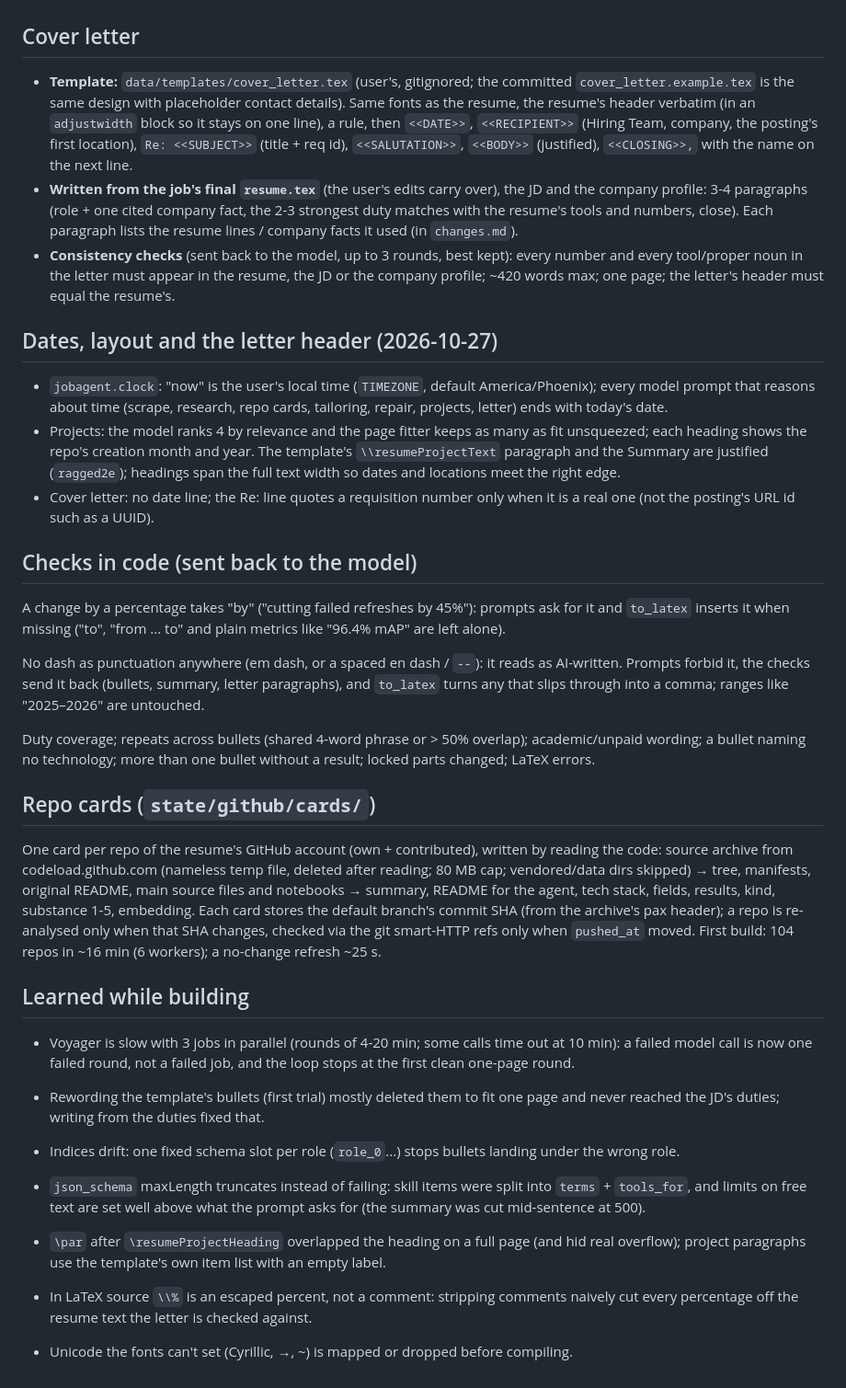
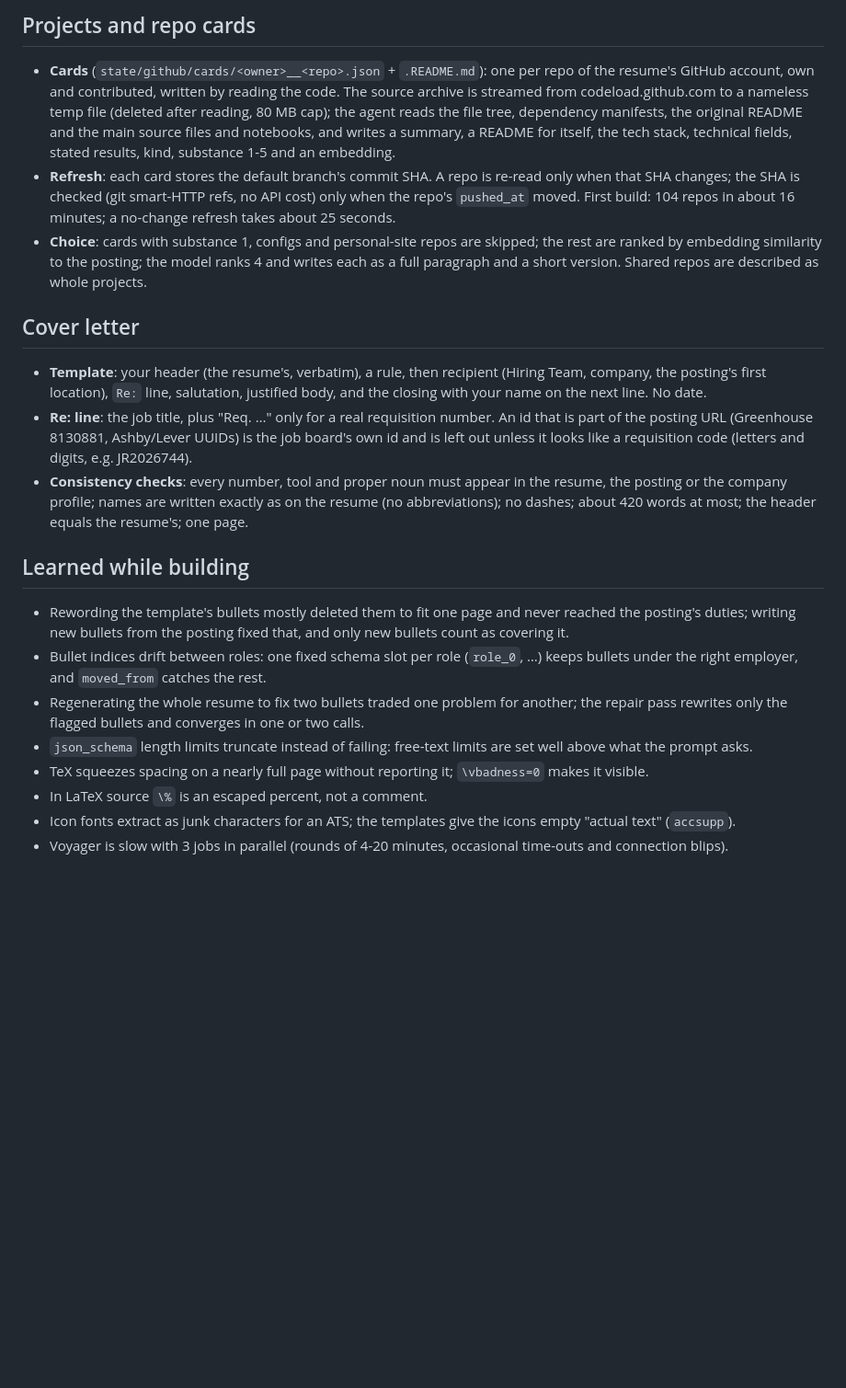
Before and after one commit to BhavyaShah1234/JobApplicationAgent, a Markdown page: docs/steps/09-tailor.md, the part around one of its changes. Shown at 92% size. Rendered like a GitHub page; blank space fills up the shorter version.

```diff
--- a/docs/steps/09-tailor.md
+++ b/docs/steps/09-tailor.md
@@ -65,61 +130,38 @@ python -m jobagent.tools.repo_cards [workers] [--force] # (re)build the GitHub r
+## Projects and repo cards
+
+- **Cards** (`state/github/cards/<owner>__<repo>.json` + `.README.md`): one per repo of the resume's GitHub account,
+  own and contributed, written by reading the code. The source archive is streamed from codeload.github.com to a
+  nameless temp file (deleted after reading, 80 MB cap); the agent reads the file tree, dependency manifests, the
+  original README and the main source files and notebooks, and writes a summary, a README for itself, the tech
+  stack, technical fields, stated results, kind, substance 1-5 and an embedding.
+- **Refresh**: each card stores the default branch's commit SHA. A repo is re-read only when that SHA changes; the
+  SHA is checked (git smart-HTTP refs, no API cost) only when the repo's `pushed_at` moved. First build: 104 repos in
+  about 16 minutes; a no-change refresh takes about 25 seconds.
+- **Choice**: cards with substance 1, configs and personal-site repos are skipped; the rest are ranked by embedding
+  similarity to the posting; the model ranks 4 and writes each as a full paragraph and a short version. Shared repos
+  are described as whole projects.
 
 ## Cover letter
 
-- **Template:** `data/templates/cover_letter.tex` (user's, gitignored; the committed `cover_letter.example.tex` is
-  the same design with placeholder contact details). Same fonts as the resume, the resume's header verbatim (in an
-  `adjustwidth` block so it stays on one line), a rule, then `<<DATE>>`, `<<RECIPIENT>>` (Hiring Team, company,
-  the posting's first location), `Re: <<SUBJECT>>` (title + req id), `<<SALUTATION>>`, `<<BODY>>` (justified), `<<CLOSING>>,` with the name on the next line.
-- **Written from the job's final `resume.tex`** (the user's edits carry over), the JD and the company profile:
-  3-4 paragraphs (role + one cited company fact, the 2-3 strongest duty matches with the resume's tools and
-  numbers, close). Each paragraph lists the resume lines / company facts it used (in `changes.md`).
-- **Consistency checks** (sent back to the model, up to 3 rounds, best kept): every number and every tool/proper
-  noun in the letter must appear in the resume, the JD or the company profile; ~420 words max; one page; the
-  letter's header must equal the resume's.
-
-## Dates, layout and the letter header (2026-10-27)
-
-- `jobagent.clock`: "now" is the user's local time (`TIMEZONE`, default America/Phoenix); every model prompt that
-  reasons about time (scrape, research, repo cards, tailoring, repair, projects, letter) ends with today's date.
-- Projects: the model ranks 4 by relevance and the page fitter keeps as many as fit unsqueezed; each heading shows
-  the repo's creation month and year. The template's `\\resumeProjectText` paragraph and the Summary are justified
-  (`ragged2e`); headings span the full text width so dates and locations meet the right edge.
-- Cover letter: no date line; the Re: line quotes a requisition number only when it is a real one (not the
-  posting's URL id such as a UUID).
-
-## Checks in code (sent back to the model)
-
-A change by a percentage takes "by" ("cutting failed refreshes by 45%"): prompts ask for it and `to_latex` inserts
-it when missing ("to", "from ... to" and plain metrics like "96.4% mAP" are left alone).
-
-No dash as punctuation anywhere (em dash, or a spaced en dash / `--`): it reads as AI-written. Prompts forbid
-it, the checks send it back (bullets, summary, letter paragraphs), and `to_latex` turns any that slips through into a
-comma; ranges like "2025–2026" are untouched.
-
-
-Duty coverage; repeats across bullets (shared 4-word phrase or > 50% overlap); academic/unpaid wording; a bullet
-naming no technology; more than one bullet without a result; locked parts changed; LaTeX errors.
-
-## Repo cards (`state/github/cards/`)
-
-One card per repo of the resume's GitHub account (own + contributed), written by reading the code: source archive
-from codeload.github.com (nameless temp file, deleted after reading; 80 MB cap; vendored/data dirs skipped) →
-tree, manifests, original README, main source files and notebooks → summary, README for the agent, tech stack,
-fields, results, kind, substance 1-5, embedding. Each card stores the default branch's commit SHA (from the
-archive's pax header); a repo is re-analysed only when that SHA changes, checked via the git smart-HTTP refs only
-when `pushed_at` moved. First build: 104 repos in ~16 min (6 workers); a no-change refresh ~25 s.
+- **Template**: your header (the resume's, verbatim), a rule, then recipient (Hiring Team, company, the posting's
+  first location), `Re:` line, salutation, justified body, and the closing with your name on the next line. No date.
+- **Re: line**: the job title, plus "Req. …" only for a real requisition number. An id that is part of the posting
+  URL (Greenhouse 8130881, Ashby/Lever UUIDs) is the job board's own id and is left out unless it looks like a
+  requisition code (letters and digits, e.g. JR2026744).
+- **Consistency checks**: every number, tool and proper noun must appear in the resume, the posting or the company
+  profile; names are written exactly as on the resume (no abbreviations); no dashes; about 420 words at most; the
+  header equals the resume's; one page.
 
 ## Learned while building
 
-- Voyager is slow with 3 jobs in parallel (rounds of 4-20 min; some calls time out at 10 min): a failed model call
-  is now one failed round, not a failed job, and the loop stops at the first clean one-page round.
-
-- Rewording the template's bullets (first trial) mostly deleted them to fit one page and never reached the JD's
-  duties; writing from the duties fixed that.
-- Indices drift: one fixed schema slot per role (`role_0`...) stops bullets landing under the wrong role.
-- `json_schema` maxLength truncates instead of failing: skill items were split into `terms` + `tools_for`, and
-  limits on free text are set well above what the prompt asks for (the summary was cut mid-sentence at 500).
-- `\par` after `\resumeProjectHeading` overlapped the heading on a full page (and hid real overflow); project
-  paragraphs use the template's own item list with an empty label.
-- In LaTeX source `\\%` is an escaped percent, not a comment: stripping comments naively cut every percentage off
-  the resume text the letter is checked against.
-- Unicode the fonts can't set (Cyrillic, →, ~) is mapped or dropped before compiling.
+- Rewording the template's bullets mostly deleted them to fit one page and never reached the posting's duties;
+  writing new bullets from the posting fixed that, and only new bullets count as covering it.
+- Bullet indices drift between roles: one fixed schema slot per role (`role_0`, …) keeps bullets under the right
+  employer, and `moved_from` catches the rest.
+- Regenerating the whole resume to fix two bullets traded one problem for another; the repair pass rewrites only the
+  flagged bullets and converges in one or two calls.
+- `json_schema` length limits truncate instead of failing: free-text limits are set well above what the prompt asks.
+- TeX squeezes spacing on a nearly full page without reporting it; `\vbadness=0` makes it visible.
+- In LaTeX source `\%` is an escaped percent, not a comment.
+- Icon fonts extract as junk characters for an ATS; the templates give the icons empty "actual text" (`accsupp`).
+- Voyager is slow with 3 jobs in parallel (rounds of 4-20 minutes, occasional time-outs and connection blips).
```
Also changed, not shown: other parts of docs/steps/09-tailor.md (+119 -54 lines).
